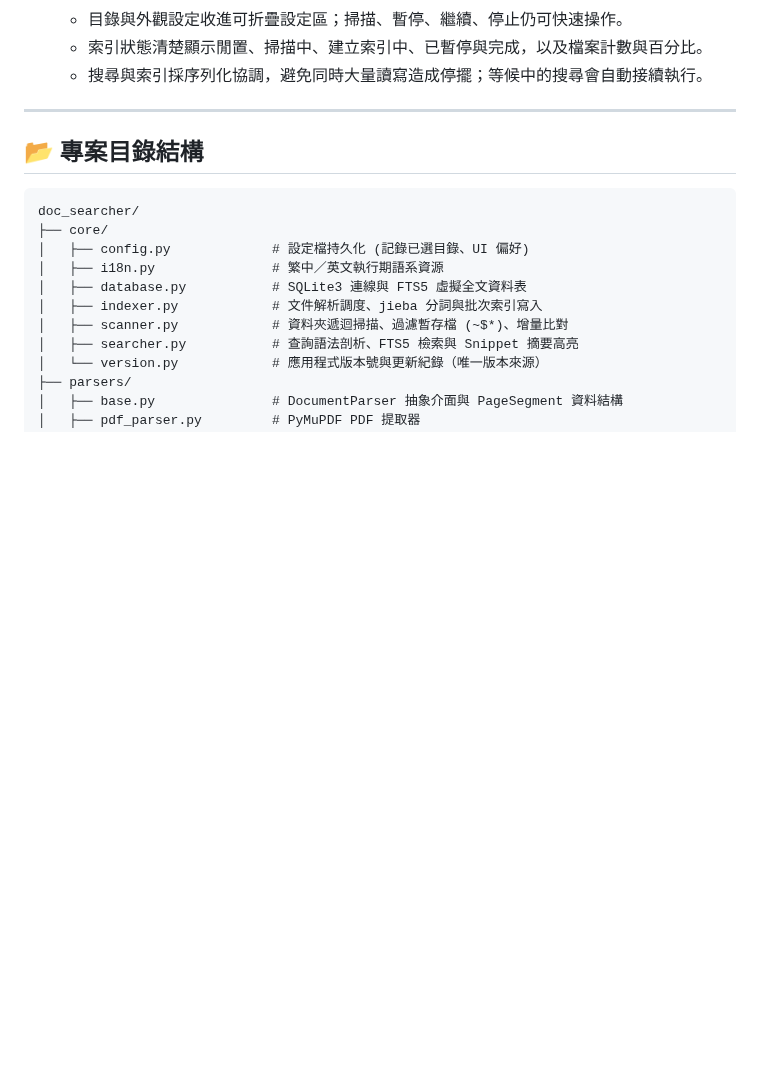
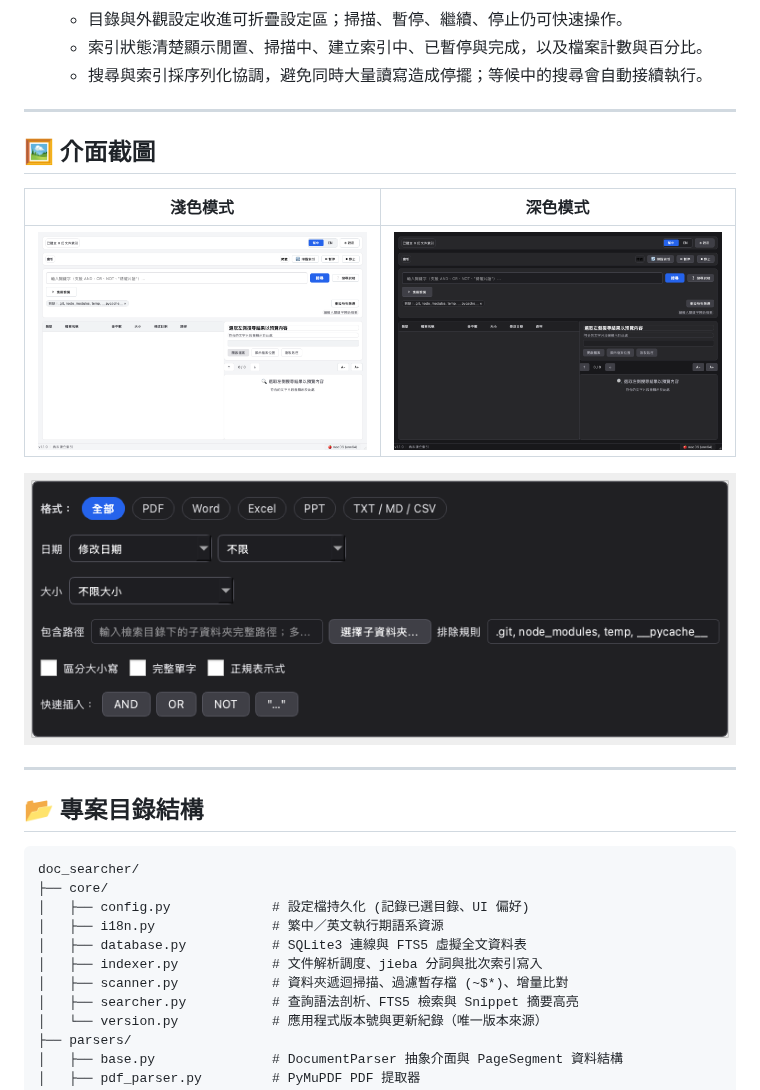
Before and after one commit to hchouTW/doc_searcher, a Markdown page: README.md, the part around one of its changes. Drawn GitHub-style; blank space fills up the shorter version.

```diff
--- a/README.md
+++ b/README.md
@@ -41,6 +41,16 @@
    - 目錄與外觀設定收進可折疊設定區；掃描、暫停、繼續、停止仍可快速操作。
    - 索引狀態清楚顯示閒置、掃描中、建立索引中、已暫停與完成，以及檔案計數與百分比。
    - 搜尋與索引採序列化協調，避免同時大量讀寫造成停擺；等候中的搜尋會自動接續執行。
+
+---
+
+## 🖼️ 介面截圖
+
+| 淺色模式 | 深色模式 |
+| --- | --- |
+| ![淺色模式](docs/screenshots/doc_searcher_light.png) | ![深色模式](docs/screenshots/doc_searcher_dark.png) |
+
+![進階篩選面板](docs/screenshots/doc_searcher_advanced.png)
 
 ---
 
```
Also changed, not shown: other parts of README.md (+12 -7 lines), docs/screenshots/doc_searcher_advanced.png (renamed from .data/doc_searcher_advanced.png), docs/screenshots/doc_searcher_dark.png (renamed from .data/doc_searcher_dark.png), docs/screenshots/doc_searcher_light.png (renamed from .data/doc_searcher_light.png), 13 other files.
